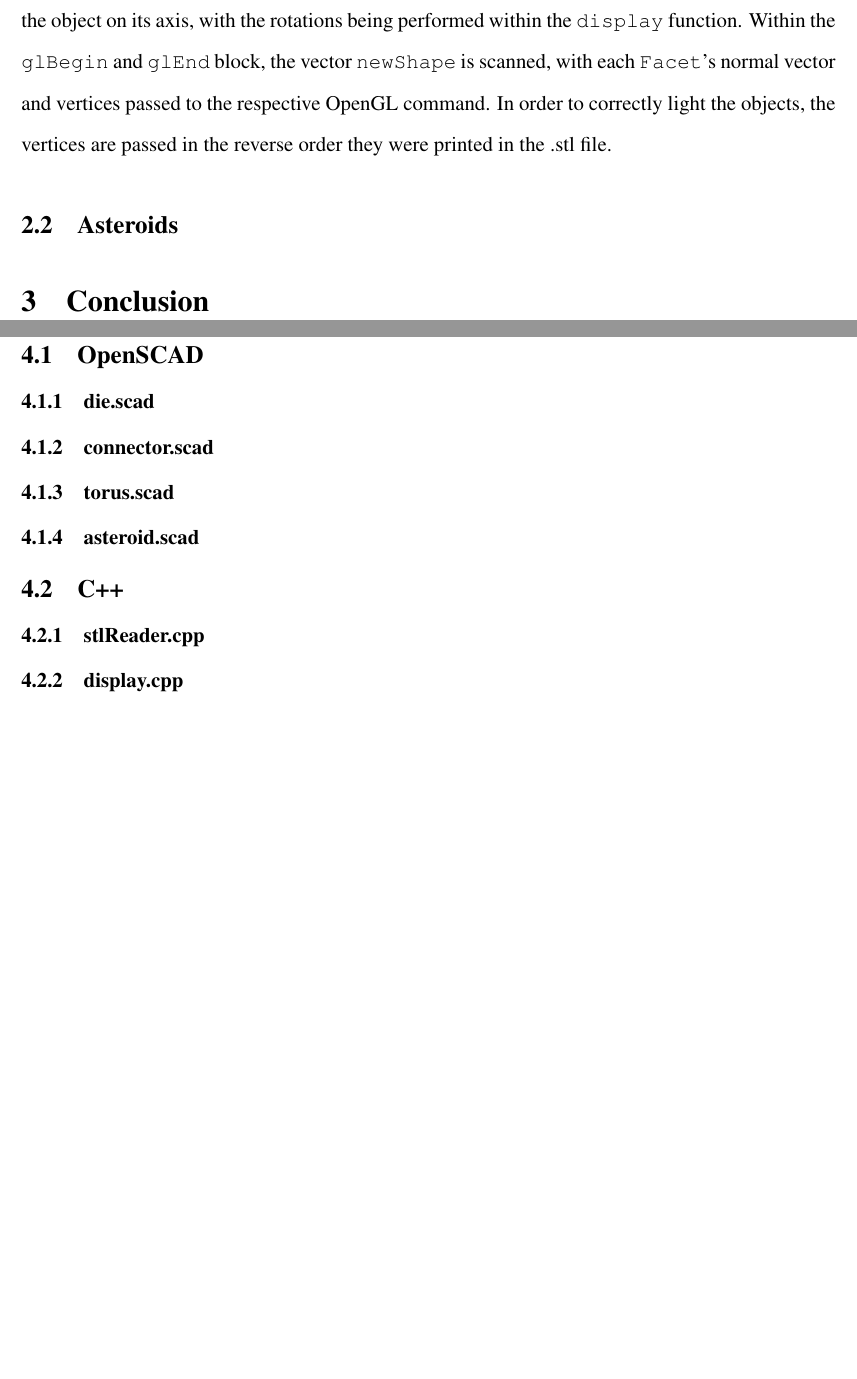
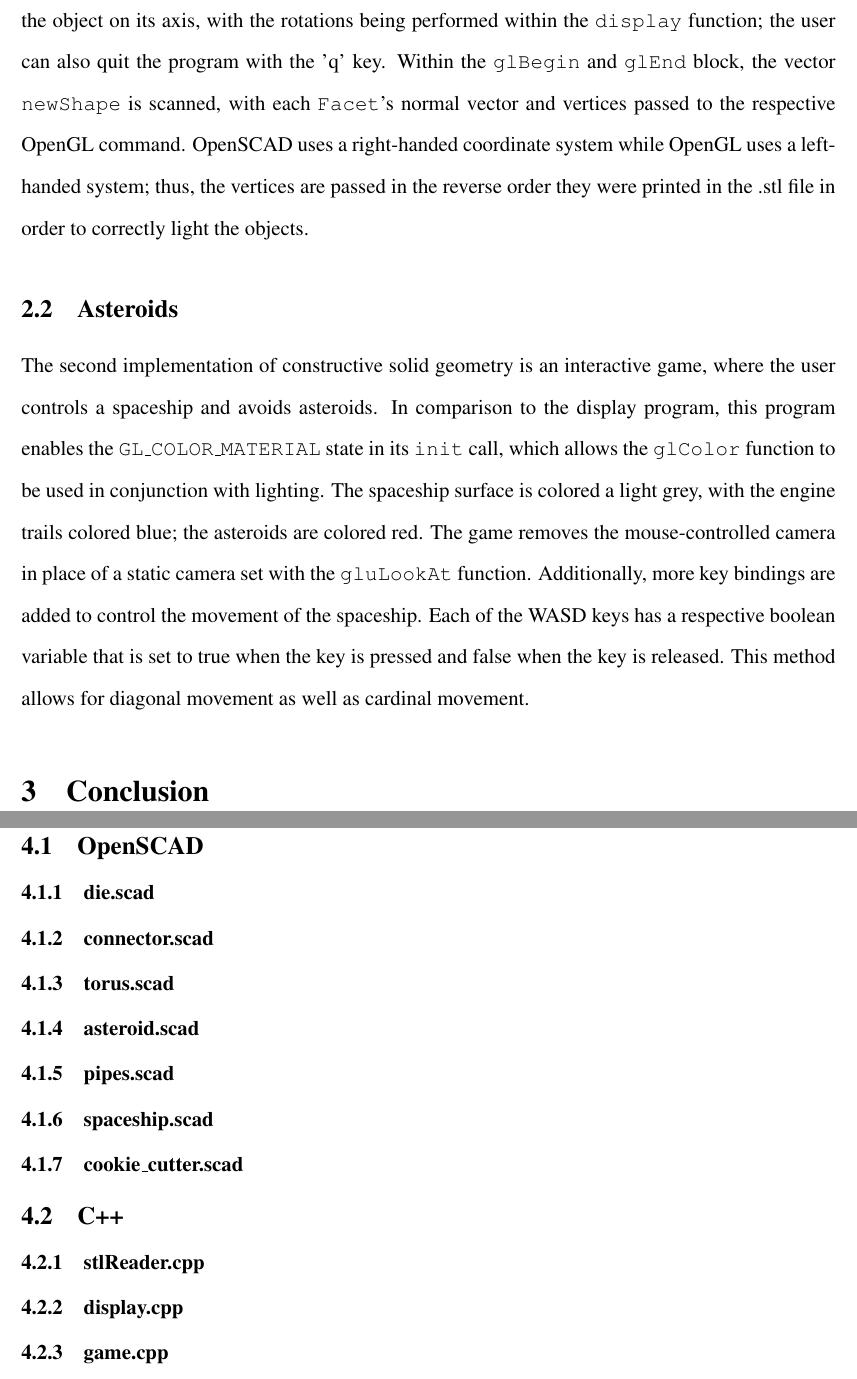
Before and after one commit to nczaban/JuniorIS, a LaTeX document (Paper.tex): two parts of pages 5 and 6 of 7, joined at a grey line, cut so that both start at the same text, the shorter picture padded with empty space. Compiled offline with pdfLaTeX.

Commit message:
Up to 5 pages on the paper

```diff
--- a/Paper.tex
+++ b/Paper.tex
@@ -10,7 +10,7 @@
 \usepackage[letterpaper, margin=1in]{geometry}
 \addtolength{\topmargin}{-0.5in}
 
-\lstset{language=C++, upquote=true, breaklines=true}
+\lstset{language=C++, upquote=true, breaklines=true, showstringspaces=false}
 
 \lstdefinelanguage{scad}
 {
@@ -78,21 +78,30 @@
 \subsubsection{OpenGL Implementation}
-Once the .stl file is parsed, the vector of \texttt{Facet}s is fed into OpenGL's \texttt{GL{\bf\_}TRIANGLES} primitive to rebuild the object in a more interactive environment. The display program uses a white specular point light and a material shininess of 50. A \texttt{mouse} and \texttt{motion} function enable the user to rotate the object on its axis, with the rotations being performed within the \texttt{display} function. Within the \texttt{glBegin} and \texttt{glEnd} block, the vector \texttt{newShape} is scanned, with each \texttt{Facet}'s normal vector and vertices passed to the respective OpenGL command. In order to correctly light the objects, the vertices are passed in the reverse order they were printed in the .stl file.
+Once the .stl file is parsed, the vector of \texttt{Facet}s is fed into OpenGL's \texttt{GL{\bf\_}TRIANGLES} primitive to rebuild the object in a more interactive environment. The display program uses a white specular point light and a material shininess of 50. A \texttt{mouse} and \texttt{motion} function enable the user to rotate the object on its axis, with the rotations being performed within the \texttt{display} function; the user can also quit the program with the 'q' key. Within the \texttt{glBegin} and \texttt{glEnd} block, the vector \texttt{newShape} is scanned, with each \texttt{Facet}'s normal vector and vertices passed to the respective OpenGL command. OpenSCAD uses a right-handed coordinate system while OpenGL uses a left-handed system; thus, the vertices are passed in the reverse order they were printed in the .stl file in order to correctly light the objects.
 \subsection{Asteroids}
+The second implementation of constructive solid geometry is an interactive game, where the user controls a spaceship and avoids asteroids. In comparison to the display program, this program enables the \texttt{GL{\bf\_}COLOR{\bf\_}MATERIAL} state in its \texttt{init} call, which allows the \texttt{glColor} function to be used in conjunction with lighting. The spaceship surface is colored a light grey, with the engine trails colored blue; the asteroids are colored red. The game removes the mouse-controlled camera in place of a static camera set with the \texttt{gluLookAt} function. Additionally, more key bindings are added to control the movement of the spaceship. Each of the WASD keys has a respective boolean variable that is set to true when the key is pressed and false when the key is released. This method allows for diagonal movement as well as cardinal movement.
 \section{Conclusion}
+
 \newpage
 \end{doublespace}
 \begin{onehalfspace}
-\section{Appendix}
+\section{Source Code}
 \subsection{OpenSCAD}
 \subsubsection{die.scad}
 \subsubsection{connector.scad}
 \subsubsection{torus.scad}
 \subsubsection{asteroid.scad}
+\subsubsection{pipes.scad}
+\subsubsection{spaceship.scad}
+\subsubsection{cookie\_cutter.scad}
+
 \subsection{C++}
 \subsubsection{stlReader.cpp}
-%\lstinputlisting[language=C++]{stlReader.cpp}
+% \lstinputlisting[language=C++]{stlReader.cpp}
 \subsubsection{display.cpp}
-%\lstinputlisting[language=C++]{display.cpp}
+% \lstinputlisting[language=C++]{display.cpp}
+\subsubsection{game.cpp}
+% \lstinputlisting[language=C++]{game.cpp}
+
 \newpage
 \begin{thebibliography}{10}
 \bibitem{cs_dictionary}
```
Also changed, not shown: Paper.tex (4 more changed lines), 2 other files.
